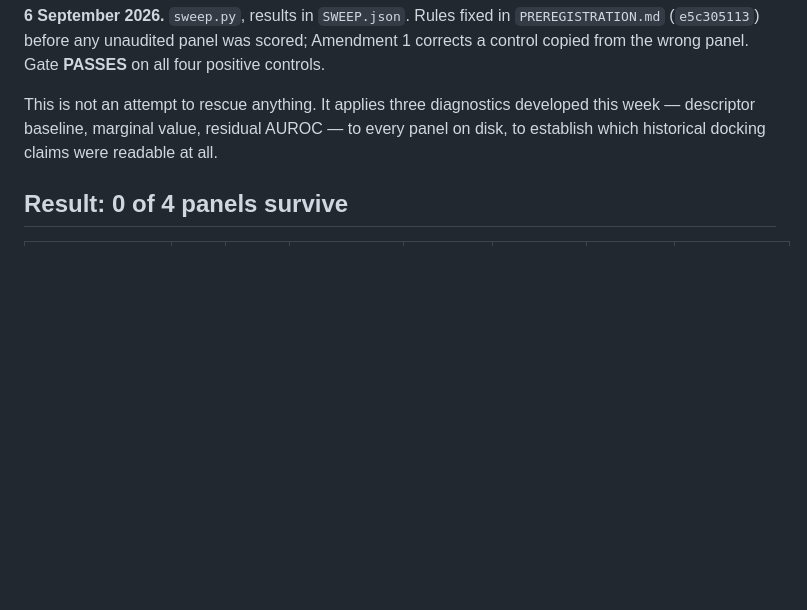
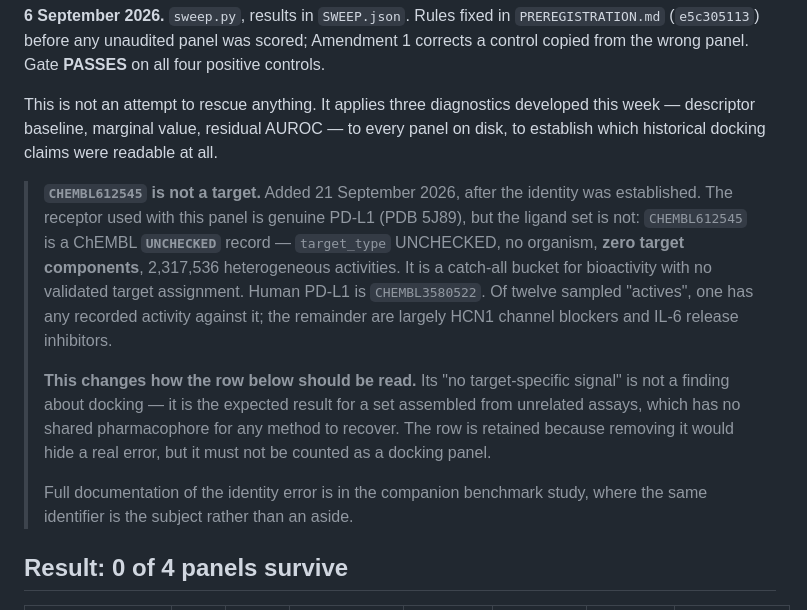
Before and after one commit to AegisMindApp/screening-decomposition, a Markdown page: analysis/docking_audit/RESULT.md, the part around the change. Drawn GitHub-style; blank space fills up the shorter version.

Commit message:
Caveat CHEMBL612545: it is an UNCHECKED bucket, not a target
This repository presented CHEMBL612545 as a panel alongside Mpro, Factor Xa and real
PD-L1, and recorded "no target-specific signal" for it without the cause. The companion
benchmark study documents the identity error in full, so the two public repositories
disagreed by omission -- a reader of this one would take the null as a fact about docking.

The receptor is genuine PD-L1, PDB 5J89. The ligand set is not. CHEMBL612545 is a ChEMBL
UNCHECKED record with target_type UNCHECKED, no organism, zero target components and
2,317,536 heterogeneous activities; human PD-L1 is CHEMBL3580522. Of twelve sampled
actives, one has any recorded activity against it, the rest being largely HCN1 channel
blockers and IL-6 release inhibitors.

That reframes the row. "No target-specific signal" is the expected result for a set
assembled from unrelated assays, which has no shared pharmacophore for any method to
recover -- not a finding about docking. The row is kept rather than deleted, because
removing it would hide the error instead of recording it, but it must not be counted as a
docking panel.

Shorter pointers added where the identifier appears in docking_audit/PREREGISTRATION.md
and receptor_prep/DONOR_DEFECT.md, so a reader meeting it in either place is not misled.

```diff
--- a/analysis/docking_audit/RESULT.md
+++ b/analysis/docking_audit/RESULT.md
@@ -7,6 +7,22 @@ the wrong panel. Gate **PASSES** on all four positive controls.
 This is not an attempt to rescue anything. It applies three diagnostics developed this week —
 descriptor baseline, marginal value, residual AUROC — to every panel on disk, to establish which
 historical docking claims were readable at all.
+
+> **`CHEMBL612545` is not a target.** Added 21 September 2026, after the identity was
+> established. The receptor used with this panel is genuine PD-L1 (PDB 5J89), but the ligand set
+> is not: `CHEMBL612545` is a ChEMBL **`UNCHECKED`** record — `target_type` UNCHECKED, no
+> organism, **zero target components**, 2,317,536 heterogeneous activities. It is a catch-all
+> bucket for bioactivity with no validated target assignment. Human PD-L1 is `CHEMBL3580522`.
+> Of twelve sampled "actives", one has any recorded activity against it; the remainder are
+> largely HCN1 channel blockers and IL-6 release inhibitors.
+>
+> **This changes how the row below should be read.** Its "no target-specific signal" is not a
+> finding about docking — it is the expected result for a set assembled from unrelated assays,
+> which has no shared pharmacophore for any method to recover. The row is retained because
+> removing it would hide a real error, but it must not be counted as a docking panel.
+>
+> Full documentation of the identity error is in the companion benchmark study, where the same
+> identifier is the subject rather than an aside.
 
 ## Result: 0 of 4 panels survive
 
```
Also changed, not shown: analysis/docking_audit/PREREGISTRATION.md (+3 -0 lines), analysis/receptor_prep/DONOR_DEFECT.md (+3 -0 lines).
